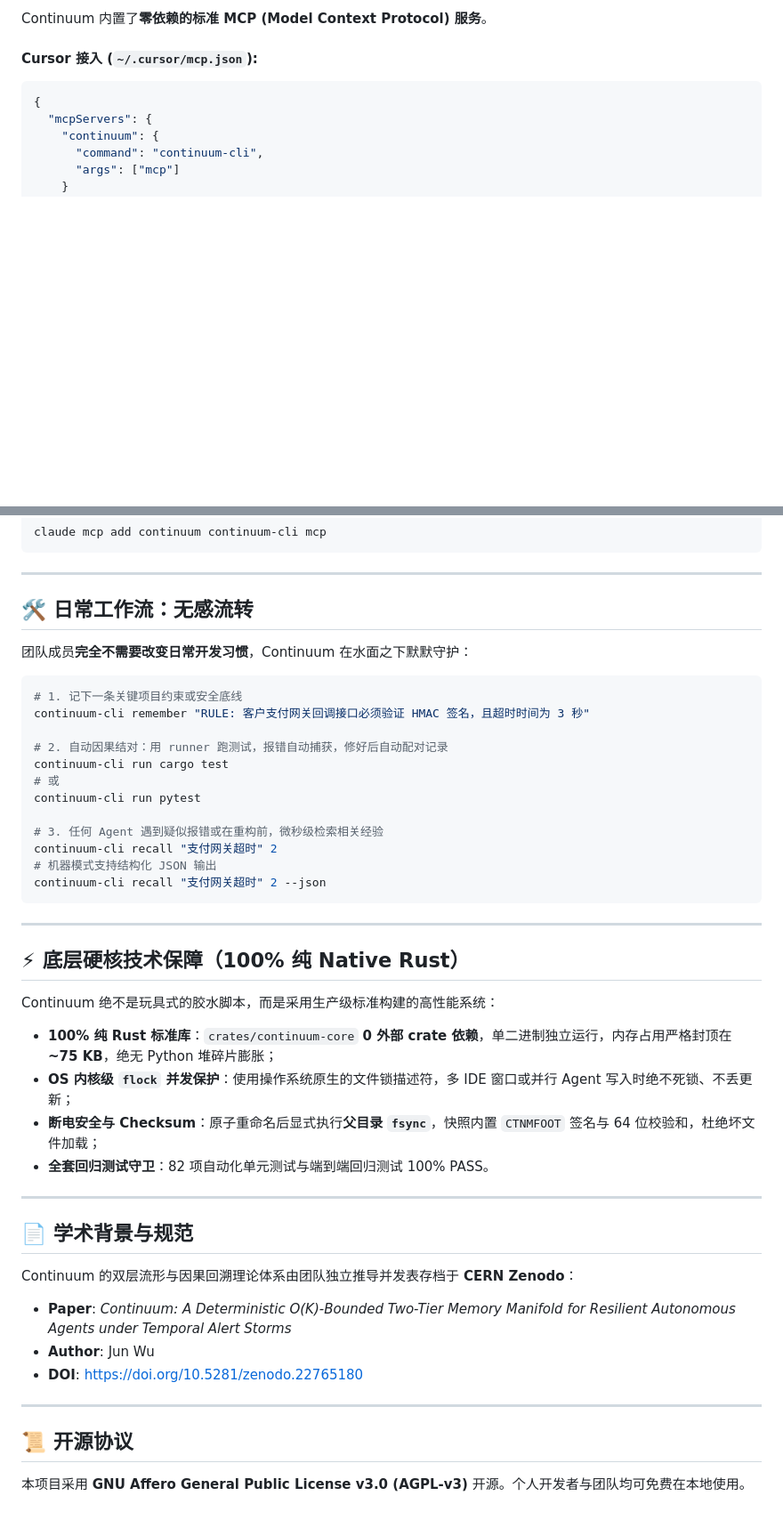
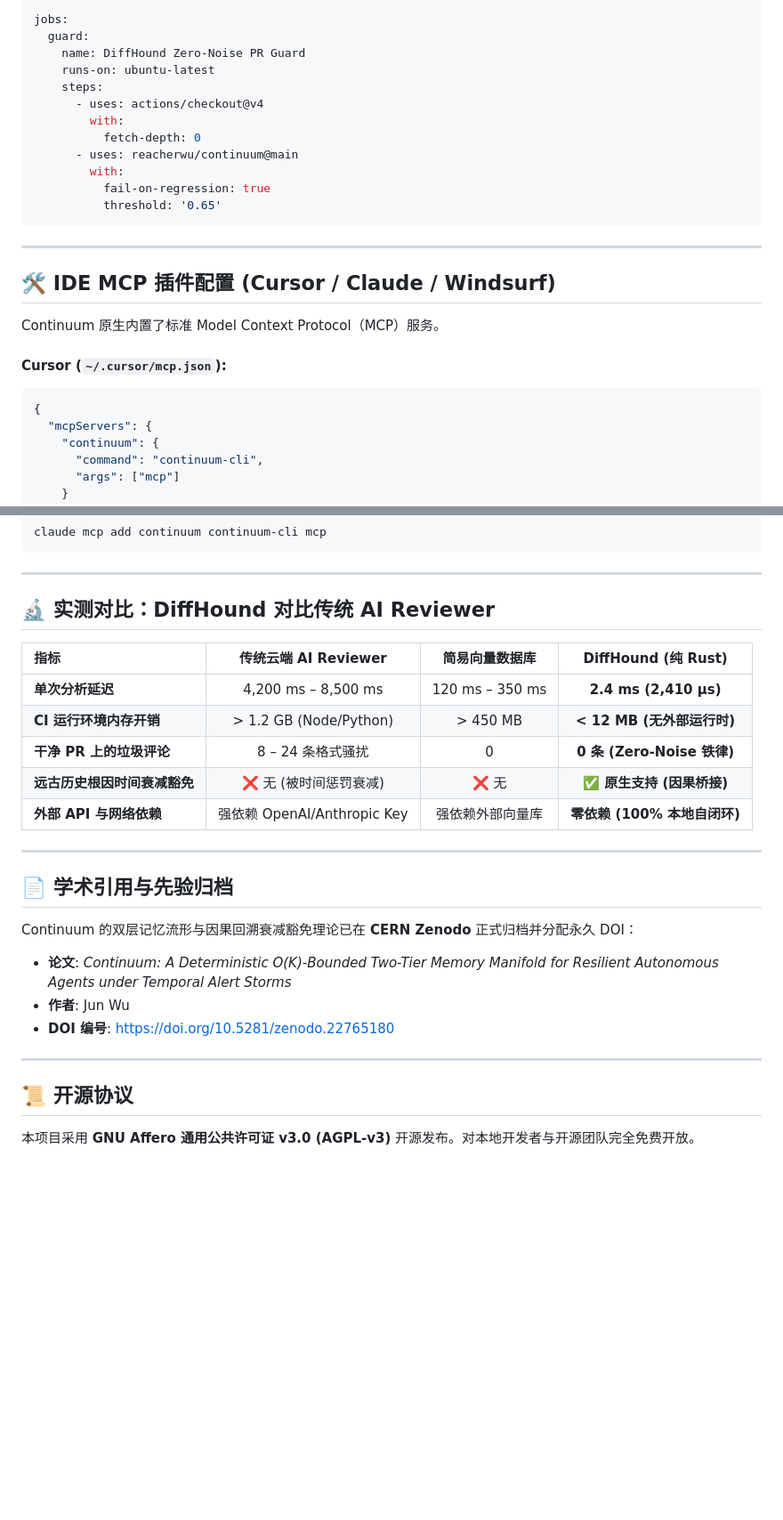
Before and after one commit to reacherwu/ContextSpindle, a Markdown page: README_CN.md, 2 parts joined by grey strips. Shown at 89% size. GitHub-like rendering; blank space fills up the shorter version.

Commit message:
docs: modernize README_CN.md with DiffHound zero-noise PR guard and benchmark matrix

````diff
--- a/README_CN.md
+++ b/README_CN.md
@@ -59,7 +89,25 @@ continuum-cli hook install .
 
-Continuum 内置了**零依赖的标准 MCP (Model Context Protocol) 服务**。
+jobs:
+  guard:
+    name: DiffHound Zero-Noise PR Guard
+    runs-on: ubuntu-latest
+    steps:
+      - uses: actions/checkout@v4
+        with:
+          fetch-depth: 0
+      - uses: reacherwu/continuum@main
+        with:
+          fail-on-regression: true
+          threshold: '0.65'
+```
 
-#### Cursor 接入 (`~/.cursor/mcp.json`):
+---
+
+## 🛠️ IDE MCP 插件配置 (Cursor / Claude / Windsurf)
+
+Continuum 原生内置了标准 Model Context Protocol（MCP）服务。
+
+#### Cursor (`~/.cursor/mcp.json`):
 ```json
 {
   "mcpServers": {
@@ -78,47 +126,27 @@ claude mcp add continuum continuum-cli mcp
 
 ---
 
-## 🛠️ 日常工作流：无感流转
+## 🔬 实测对比：DiffHound 对比传统 AI Reviewer
 
-团队成员**完全不需要改变日常开发习惯**，Continuum 在水面之下默默守护：
-
-```bash
-# 1. 记下一条关键项目约束或安全底线
-continuum-cli remember "RULE: 客户支付网关回调接口必须验证 HMAC 签名，且超时时间为 3 秒"
-
-# 2. 自动因果结对：用 runner 跑测试，报错自动捕获，修好后自动配对记录
-continuum-cli run cargo test
-# 或
-continuum-cli run pytest
-
-# 3. 任何 Agent 遇到疑似报错或在重构前，微秒级检索相关经验
-continuum-cli recall "支付网关超时" 2
-# 机器模式支持结构化 JSON 输出
-continuum-cli recall "支付网关超时" 2 --json
-```
+| 指标 | 传统云端 AI Reviewer | 简易向量数据库 | **DiffHound (纯 Rust)** |
+| :--- | :---: | :---: | :---: |
+| **单次分析延迟** | 4,200 ms – 8,500 ms | 120 ms – 350 ms | **2.4 ms (2,410 μs)** |
+| **CI 运行环境内存开销** | > 1.2 GB (Node/Python) | > 450 MB | **< 12 MB (无外部运行时)** |
+| **干净 PR 上的垃圾评论** | 8 – 24 条格式骚扰 | 0 | **0 条 (Zero-Noise 铁律)** |
+| **远古历史根因时间衰减豁免**| ❌ 无 (被时间惩罚衰减) | ❌ 无 | **✅ 原生支持 (因果桥接)** |
+| **外部 API 与网络依赖** | 强依赖 OpenAI/Anthropic Key | 强依赖外部向量库 | **零依赖 (100% 本地自闭环)** |
 
 ---
 
-## ⚡ 底层硬核技术保障（100% 纯 Native Rust）
+## 📄 学术引用与先验归档
 
-Continuum 绝不是玩具式的胶水脚本，而是采用生产级标准构建的高性能系统：
-
-- **100% 纯 Rust 标准库**：`crates/continuum-core` **0 外部 crate 依赖**，单二进制独立运行，内存占用严格封顶在 **~75 KB**，绝无 Python 堆碎片膨胀；
-- **OS 内核级 `flock` 并发保护**：使用操作系统原生的文件锁描述符，多 IDE 窗口或并行 Agent 写入时绝不死锁、不丢更新；
-- **断电安全与 Checksum**：原子重命名后显式执行**父目录 `fsync`**，快照内置 `CTNMFOOT` 签名与 64 位校验和，杜绝坏文件加载；
-- **全套回归测试守卫**：82 项自动化单元测试与端到端回归测试 100% PASS。
-
----
-
-## 📄 学术背景与规范
-
-Continuum 的双层流形与因果回溯理论体系由团队独立推导并发表存档于 **CERN Zenodo**：
-- **Paper**: *Continuum: A Deterministic O(K)-Bounded Two-Tier Memory Manifold for Resilient Autonomous Agents under Temporal Alert Storms*
-- **Author**: Jun Wu
-- **DOI**: [https://doi.org/10.5281/zenodo.22765180](https://doi.org/10.5281/zenodo.22765180)
+Continuum 的双层记忆流形与因果回溯衰减豁免理论已在 **CERN Zenodo** 正式归档并分配永久 DOI：
+- **论文**: *Continuum: A Deterministic O(K)-Bounded Two-Tier Memory Manifold for Resilient Autonomous Agents under Temporal Alert Storms*
+- **作者**: Jun Wu
+- **DOI 编号**: [https://doi.org/10.5281/zenodo.22765180](https://doi.org/10.5281/zenodo.22765180)
 
 ---
 
 ## 📜 开源协议
 
-本项目采用 **GNU Affero General Public License v3.0 (AGPL-v3)** 开源。个人开发者与团队均可免费在本地使用。
+本项目采用 **GNU Affero 通用公共许可证 v3.0 (AGPL-v3)** 开源发布。对本地开发者与开源团队完全免费开放。
````
Also changed, not shown: other parts of README_CN.md (+58 -28 lines).
